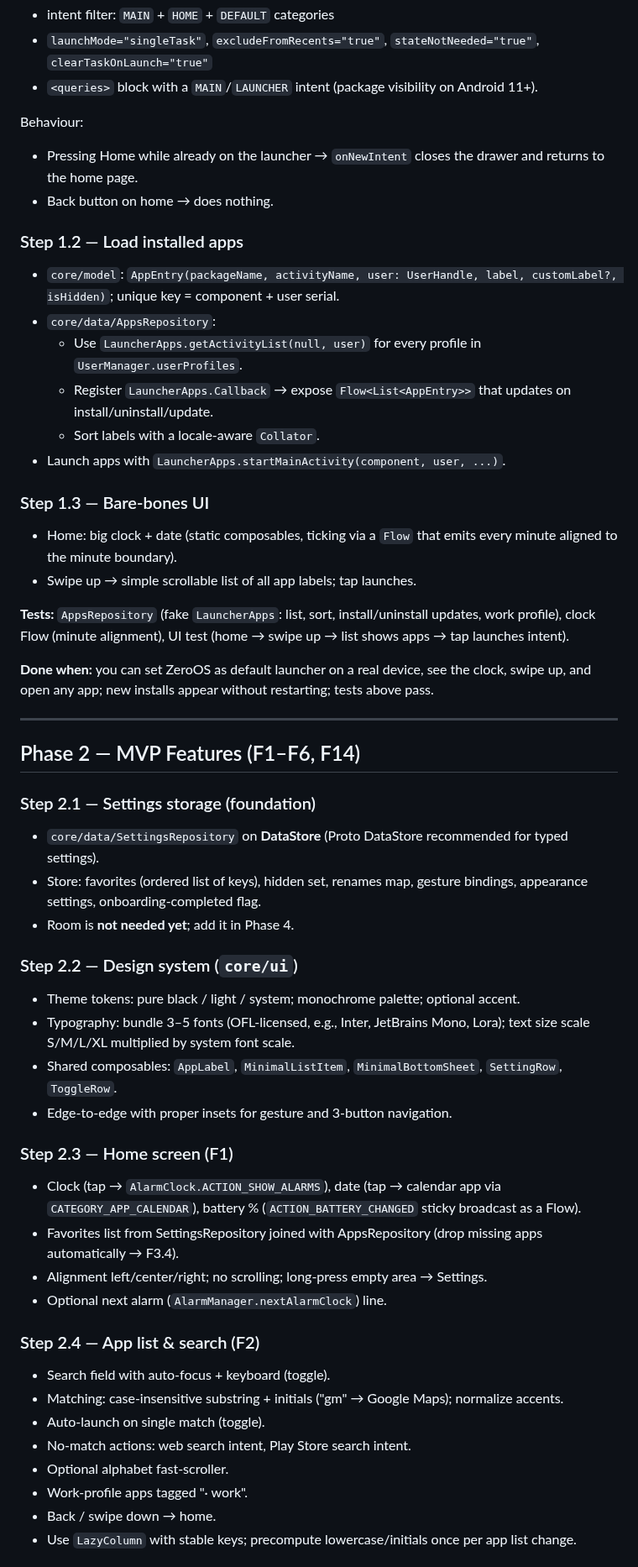
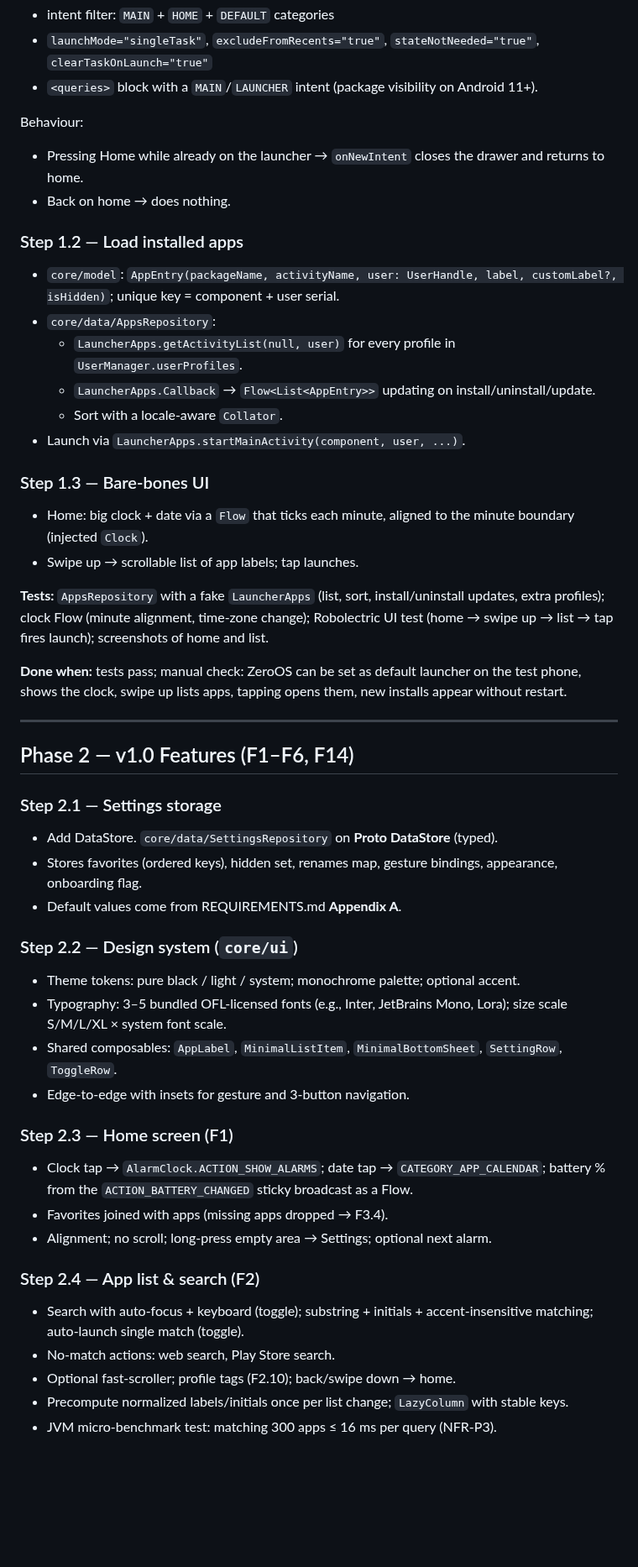
Before and after one commit to iamabhinav-dev/ZeroOS, a Markdown page: IMPLEMENTATION_PLAN.md, the part around one of its changes. Shown at 84% size. Rendered like a GitHub page; blank space fills up the shorter version.

```diff
--- a/IMPLEMENTATION_PLAN.md
+++ b/IMPLEMENTATION_PLAN.md
@@ -74,53 +126,49 @@ In `AndroidManifest.xml`, declare `MainActivity` with:
 - `<queries>` block with a `MAIN`/`LAUNCHER` intent (package visibility on Android 11+).
 
 Behaviour:
-- Pressing Home while already on the launcher → `onNewIntent` closes the drawer and returns to the home page.
-- Back button on home → does nothing.
+- Pressing Home while already on the launcher → `onNewIntent` closes the drawer and returns to home.
+- Back on home → does nothing.
 
 ### Step 1.2 — Load installed apps
 - `core/model`: `AppEntry(packageName, activityName, user: UserHandle, label, customLabel?, isHidden)`; unique key = component + user serial.
 - `core/data/AppsRepository`:
-  - Use `LauncherApps.getActivityList(null, user)` for every profile in `UserManager.userProfiles`.
-  - Register `LauncherApps.Callback` → expose `Flow<List<AppEntry>>` that updates on install/uninstall/update.
-  - Sort labels with a locale-aware `Collator`.
-- Launch apps with `LauncherApps.startMainActivity(component, user, ...)`.
+  - `LauncherApps.getActivityList(null, user)` for every profile in `UserManager.userProfiles`.
+  - `LauncherApps.Callback` → `Flow<List<AppEntry>>` updating on install/uninstall/update.
+  - Sort with a locale-aware `Collator`.
+- Launch via `LauncherApps.startMainActivity(component, user, ...)`.
 
 ### Step 1.3 — Bare-bones UI
-- Home: big clock + date (static composables, ticking via a `Flow` that emits every minute aligned to the minute boundary).
-- Swipe up → simple scrollable list of all app labels; tap launches.
+- Home: big clock + date via a `Flow` that ticks each minute, aligned to the minute boundary (injected `Clock`).
+- Swipe up → scrollable list of app labels; tap launches.
 
-**Tests:** `AppsRepository` (fake `LauncherApps`: list, sort, install/uninstall updates, work profile), clock Flow (minute alignment), UI test (home → swipe up → list shows apps → tap launches intent).
+**Tests:** `AppsRepository` with a fake `LauncherApps` (list, sort, install/uninstall updates, extra profiles); clock Flow (minute alignment, time-zone change); Robolectric UI test (home → swipe up → list → tap fires launch); screenshots of home and list.
 
-**Done when:** you can set ZeroOS as default launcher on a real device, see the clock, swipe up, and open any app; new installs appear without restarting; tests above pass.
+**Done when:** tests pass; manual check: ZeroOS can be set as default launcher on the test phone, shows the clock, swipe up lists apps, tapping opens them, new installs appear without restart.
 
 ---
 
-## Phase 2 — MVP Features (F1–F6, F14)
+## Phase 2 — v1.0 Features (F1–F6, F14)
 
-### Step 2.1 — Settings storage (foundation)
-- `core/data/SettingsRepository` on **DataStore** (Proto DataStore recommended for typed settings).
-- Store: favorites (ordered list of keys), hidden set, renames map, gesture bindings, appearance settings, onboarding-completed flag.
-- Room is **not needed yet**; add it in Phase 4.
+### Step 2.1 — Settings storage
+- Add DataStore. `core/data/SettingsRepository` on **Proto DataStore** (typed).
+- Stores favorites (ordered keys), hidden set, renames map, gesture bindings, appearance, onboarding flag.
+- Default values come from REQUIREMENTS.md **Appendix A**.
 
 ### Step 2.2 — Design system (`core/ui`)
 - Theme tokens: pure black / light / system; monochrome palette; optional accent.
-- Typography: bundle 3–5 fonts (OFL-licensed, e.g., Inter, JetBrains Mono, Lora); text size scale S/M/L/XL multiplied by system font scale.
+- Typography: 3–5 bundled OFL-licensed fonts (e.g., Inter, JetBrains Mono, Lora); size scale S/M/L/XL × system font scale.
 - Shared composables: `AppLabel`, `MinimalListItem`, `MinimalBottomSheet`, `SettingRow`, `ToggleRow`.
-- Edge-to-edge with proper insets for gesture and 3-button navigation.
+- Edge-to-edge with insets for gesture and 3-button navigation.
 
 ### Step 2.3 — Home screen (F1)
-- Clock (tap → `AlarmClock.ACTION_SHOW_ALARMS`), date (tap → calendar app via `CATEGORY_APP_CALENDAR`), battery % (`ACTION_BATTERY_CHANGED` sticky broadcast as a Flow).
-- Favorites list from SettingsRepository joined with AppsRepository (drop missing apps automatically → F3.4).
-- Alignment left/center/right; no scrolling; long-press empty area → Settings.
-- Optional next alarm (`AlarmManager.nextAlarmClock`) line.
+- Clock tap → `AlarmClock.ACTION_SHOW_ALARMS`; date tap → `CATEGORY_APP_CALENDAR`; battery % from the `ACTION_BATTERY_CHANGED` sticky broadcast as a Flow.
+- Favorites joined with apps (missing apps dropped → F3.4).
+- Alignment; no scroll; long-press empty area → Settings; optional next alarm.
 
 ### Step 2.4 — App list & search (F2)
-- Search field with auto-focus + keyboard (toggle).
-- Matching: case-insensitive substring + initials ("gm" → Google Maps); normalize accents.
-- Auto-launch on single match (toggle).
-- No-match actions: web search intent, Play Store search intent.
-- Optional alphabet fast-scroller.
-- Work-profile apps tagged "· work".
-- Back / swipe down → home.
-- Use `LazyColumn` with stable keys; precompute lowercase/initials once per app list change.
+- Search with auto-focus + keyboard (toggle); substring + initials + accent-insensitive matching; auto-launch single match (toggle).
+- No-match actions: web search, Play Store search.
+- Optional fast-scroller; profile tags (F2.10); back/swipe down → home.
+- Precompute normalized labels/initials once per list change; `LazyColumn` with stable keys.
+- JVM micro-benchmark test: matching 300 apps ≤ 16 ms per query (NFR-P3).
 
```
Also changed, not shown: other parts of IMPLEMENTATION_PLAN.md (+175 -127 lines).
